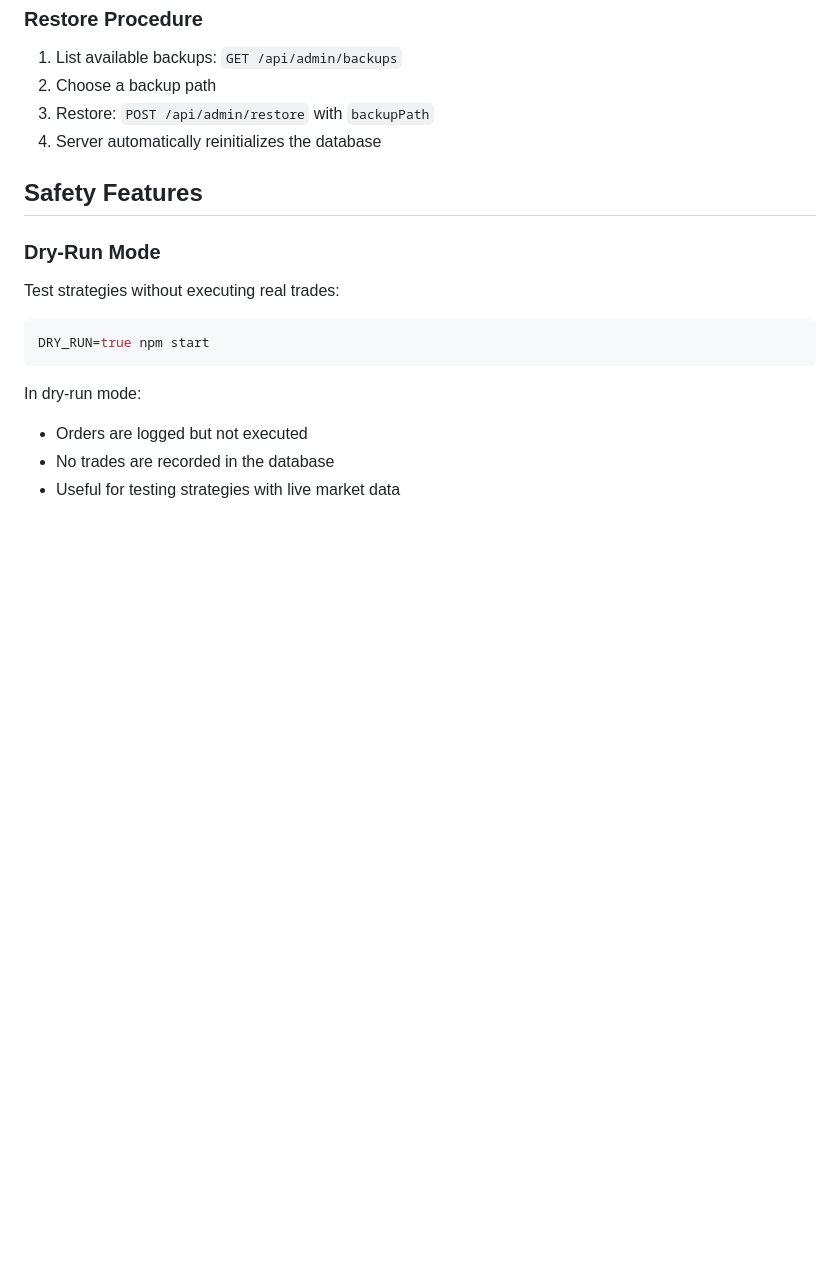
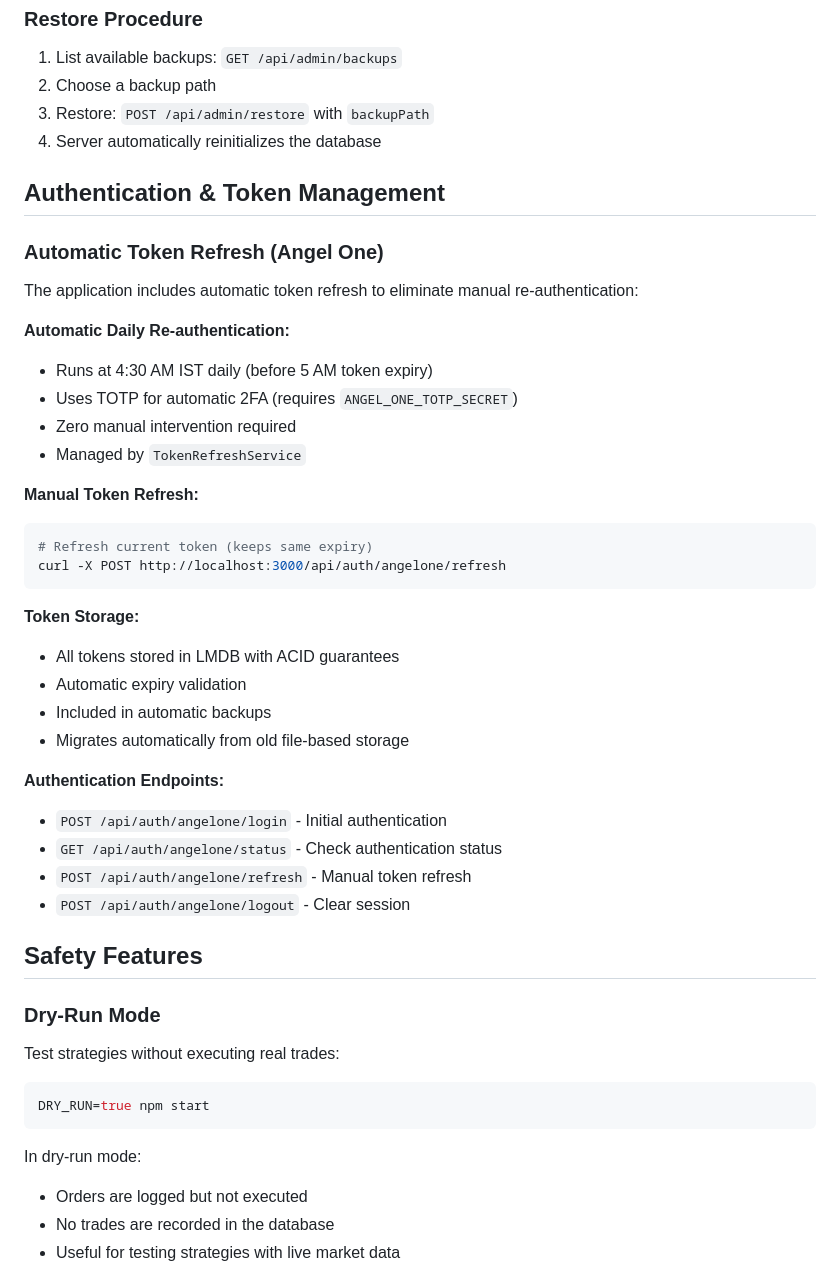
Before and after one commit to achaldesai/algo-trade-app, a Markdown page: CLAUDE.md, the part around the change. Rendered like a GitHub page; blank space fills up the shorter version.

````diff
--- a/CLAUDE.md
+++ b/CLAUDE.md
@@ -109,6 +109,35 @@ Each backup is a timestamped directory containing:
 3. Restore: `POST /api/admin/restore` with `backupPath`
 4. Server automatically reinitializes the database
 
+## Authentication & Token Management
+
+### Automatic Token Refresh (Angel One)
+The application includes automatic token refresh to eliminate manual re-authentication:
+
+**Automatic Daily Re-authentication:**
+- Runs at 4:30 AM IST daily (before 5 AM token expiry)
+- Uses TOTP for automatic 2FA (requires `ANGEL_ONE_TOTP_SECRET`)
+- Zero manual intervention required
+- Managed by `TokenRefreshService`
+
+**Manual Token Refresh:**
+```bash
+# Refresh current token (keeps same expiry)
+curl -X POST http://localhost:3000/api/auth/angelone/refresh
+```
+
+**Token Storage:**
+- All tokens stored in LMDB with ACID guarantees
+- Automatic expiry validation
+- Included in automatic backups
+- Migrates automatically from old file-based storage
+
+**Authentication Endpoints:**
+- `POST /api/auth/angelone/login` - Initial authentication
+- `GET /api/auth/angelone/status` - Check authentication status
+- `POST /api/auth/angelone/refresh` - Manual token refresh
+- `POST /api/auth/angelone/logout` - Clear session
+
 ## Safety Features
 
 ### Dry-Run Mode
````
Also changed, not shown: README.md (+21 -0 lines).
